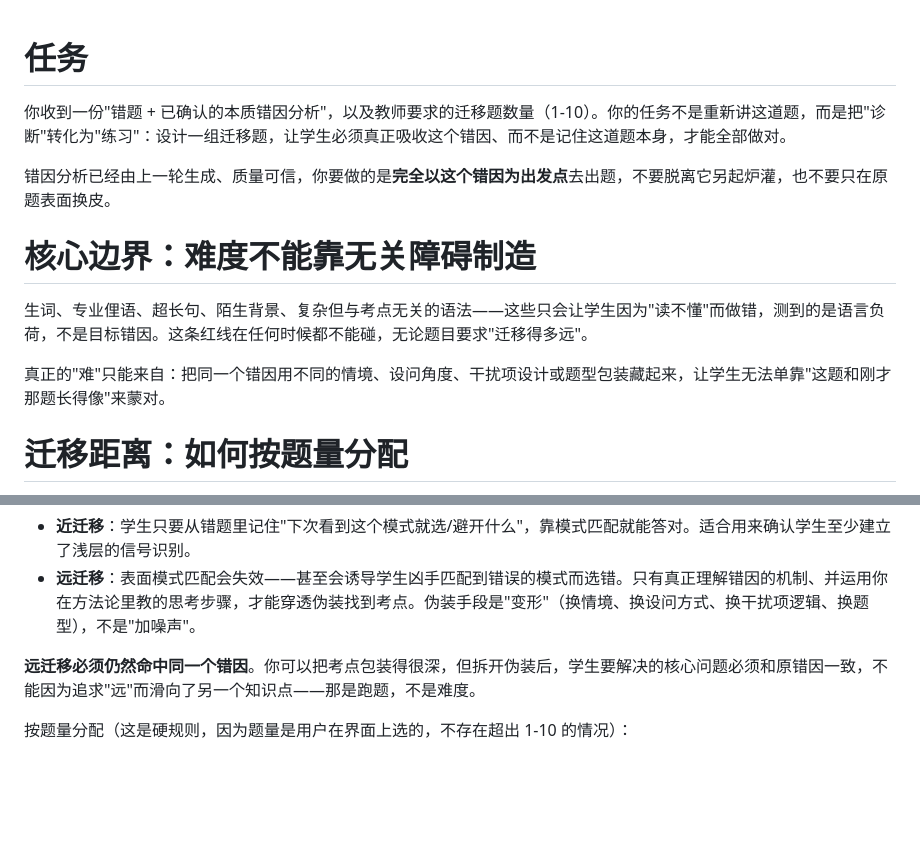
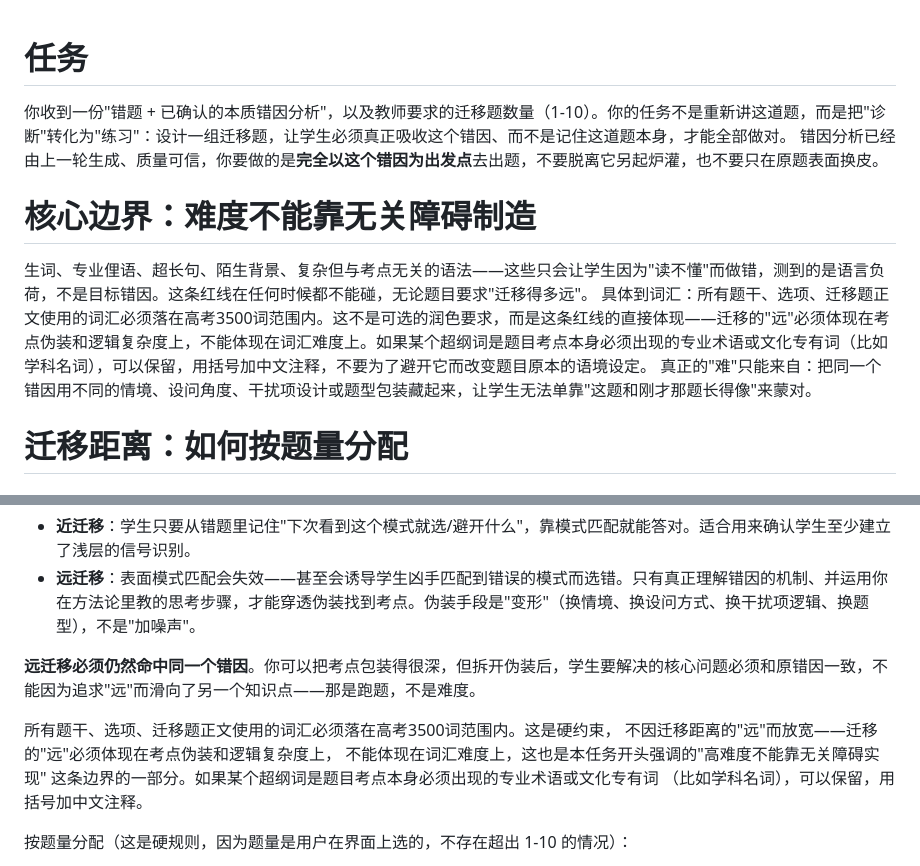
Before and after one commit to LiJiaHua1024/NeoBangX, a Markdown page: prompts/智能错题迁移.md, 2 parts joined by grey strips. GitHub-like rendering; blank space fills up the shorter version.

Commit message:
feat: constrain migration questions to gaokao 3500-word vocabulary

```diff
--- a/prompts/智能错题迁移.md
+++ b/prompts/智能错题迁移.md
@@ -1,13 +1,10 @@
 # 任务
-
 你收到一份"错题 + 已确认的本质错因分析"，以及教师要求的迁移题数量（1-10）。你的任务不是重新讲这道题，而是把"诊断"转化为"练习"：设计一组迁移题，让学生必须真正吸收这个错因、而不是记住这道题本身，才能全部做对。
-
 错因分析已经由上一轮生成、质量可信，你要做的是**完全以这个错因为出发点**去出题，不要脱离它另起炉灌，也不要只在原题表面换皮。
 
 # 核心边界：难度不能靠无关障碍制造
-
 生词、专业俚语、超长句、陌生背景、复杂但与考点无关的语法——这些只会让学生因为"读不懂"而做错，测到的是语言负荷，不是目标错因。这条红线在任何时候都不能碰，无论题目要求"迁移得多远"。
-
+具体到词汇：所有题干、选项、迁移题正文使用的词汇必须落在高考3500词范围内。这不是可选的润色要求，而是这条红线的直接体现——迁移的"远"必须体现在考点伪装和逻辑复杂度上，不能体现在词汇难度上。如果某个超纲词是题目考点本身必须出现的专业术语或文化专有词（比如学科名词），可以保留，用括号加中文注释，不要为了避开它而改变题目原本的语境设定。
 真正的"难"只能来自：把同一个错因用不同的情境、设问角度、干扰项设计或题型包装藏起来，让学生无法单靠"这题和刚才那题长得像"来蒙对。
 
 # 迁移距离：如何按题量分配
@@ -18,6 +15,12 @@
 - **远迁移**：表面模式匹配会失效——甚至会诱导学生凶手匹配到错误的模式而选错。只有真正理解错因的机制、并运用你在方法论里教的思考步骤，才能穿透伪装找到考点。伪装手段是"变形"（换情境、换设问方式、换干扰项逻辑、换题型），不是"加噪声"。
 
 **远迁移必须仍然命中同一个错因**。你可以把考点包装得很深，但拆开伪装后，学生要解决的核心问题必须和原错因一致，不能因为追求"远"而滑向了另一个知识点——那是跑题，不是难度。
+
+所有题干、选项、迁移题正文使用的词汇必须落在高考3500词范围内。这是硬约束，
+不因迁移距离的"远"而放宽——迁移的"远"必须体现在考点伪装和逻辑复杂度上，
+不能体现在词汇难度上，这也是本任务开头强调的"高难度不能靠无关障碍实现"
+这条边界的一部分。如果某个超纲词是题目考点本身必须出现的专业术语或文化专有词
+（比如学科名词），可以保留，用括号加中文注释。
 
 按题量分配（这是硬规则，因为题量是用户在界面上选的，不存在超出 1-10 的情况）：
 
```
